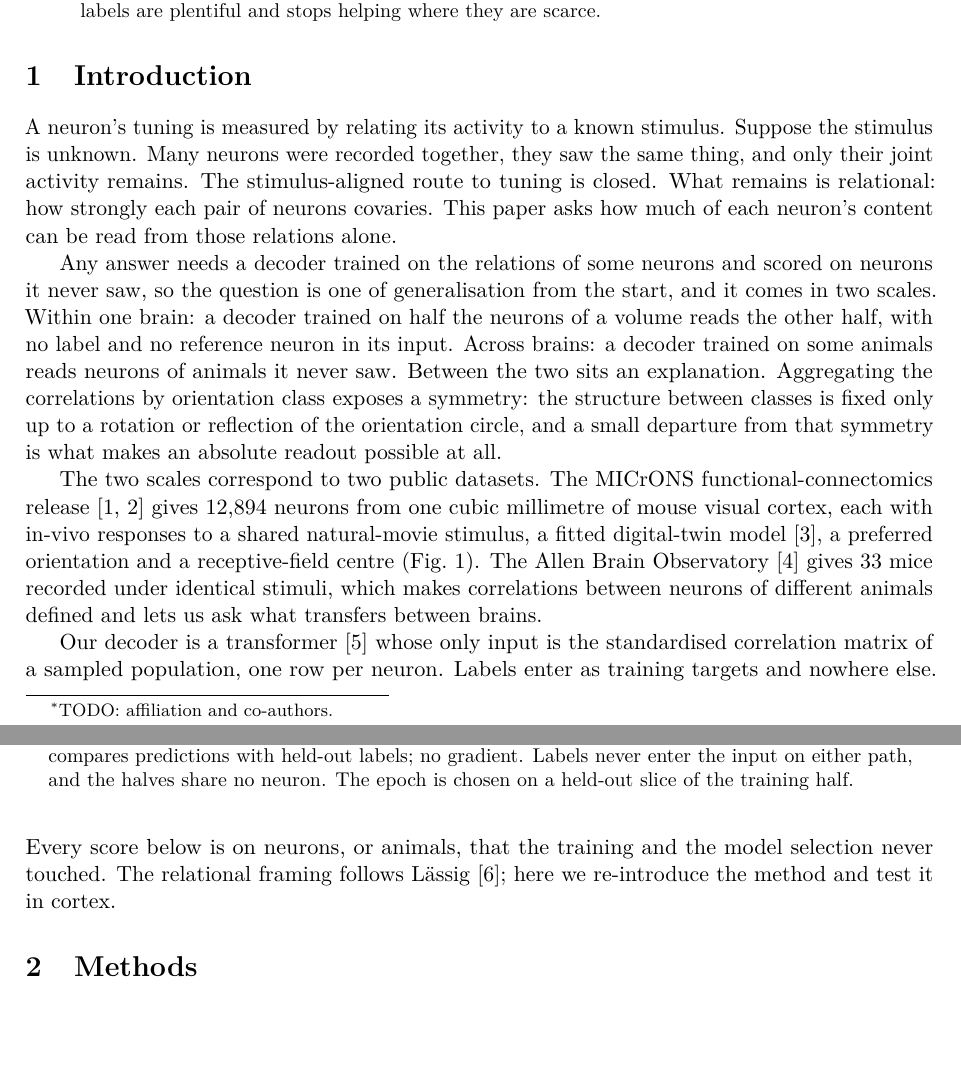
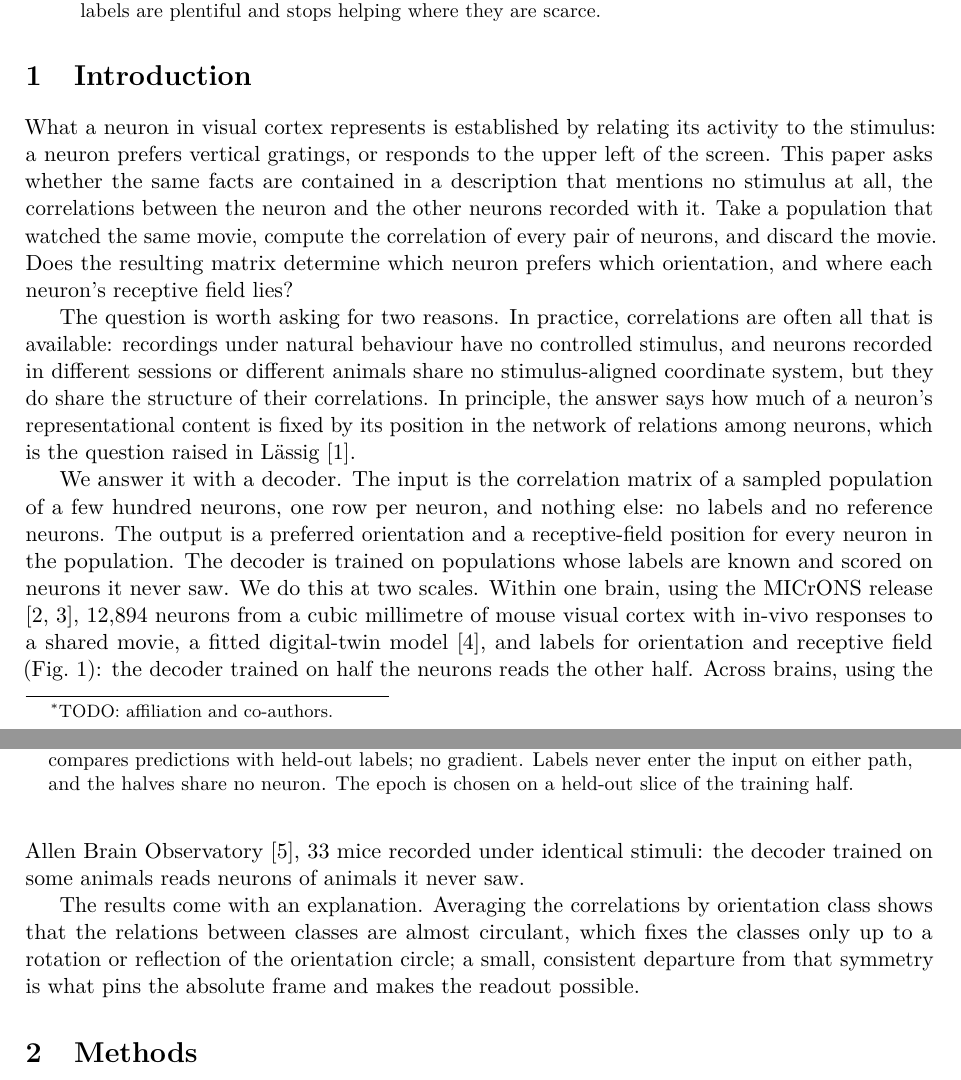
Before and after one commit to entropicbloom/intentionality, a LaTeX paper (microns_ambiguity/paper/main.tex): two parts of pages 1 and 2 of 12, joined at a grey line, cut so that both start at the same text, the shorter picture padded with empty space. Compiled offline with pdfLaTeX.

Commit message:
Paper intro rewritten for a reader new to the topic
Co-Authored-By: Claude Fable 5.1 <noreply@anthropic.com>
Claude-Session: https://claude.ai/code/session_01LETEXXu2w15URiHQ6at3NF

```diff
--- a/microns_ambiguity/paper/main.tex
+++ b/microns_ambiguity/paper/main.tex
@@ -30,13 +30,13 @@ Record many neurons while they watch the same stimulus, then discard the stimulu
 
 \section{Introduction}
 
-A neuron's tuning is measured by relating its activity to a known stimulus. Suppose the stimulus is unknown. Many neurons were recorded together, they saw the same thing, and only their joint activity remains. The stimulus-aligned route to tuning is closed. What remains is relational: how strongly each pair of neurons covaries. This paper asks how much of each neuron's content can be read from those relations alone.
+What a neuron in visual cortex represents is established by relating its activity to the stimulus: a neuron prefers vertical gratings, or responds to the upper left of the screen. This paper asks whether the same facts are contained in a description that mentions no stimulus at all, the correlations between the neuron and the other neurons recorded with it. Take a population that watched the same movie, compute the correlation of every pair of neurons, and discard the movie. Does the resulting matrix determine which neuron prefers which orientation, and where each neuron's receptive field lies?
 
-Any answer needs a decoder trained on the relations of some neurons and scored on neurons it never saw, so the question is one of generalisation from the start, and it comes in two scales. Within one brain: a decoder trained on half the neurons of a volume reads the other half, with no label and no reference neuron in its input. Across brains: a decoder trained on some animals reads neurons of animals it never saw. Between the two sits an explanation. Aggregating the correlations by orientation class exposes a symmetry: the structure between classes is fixed only up to a rotation or reflection of the orientation circle, and a small departure from that symmetry is what makes an absolute readout possible at all.
+The question is worth asking for two reasons. In practice, correlations are often all that is available: recordings under natural behaviour have no controlled stimulus, and neurons recorded in different sessions or different animals share no stimulus-aligned coordinate system, but they do share the structure of their correlations. In principle, the answer says how much of a neuron's representational content is fixed by its position in the network of relations among neurons, which is the question raised in \citet{framework2025}.
 
-The two scales correspond to two public datasets. The MICrONS functional-connectomics release \citep{ding2025,microns2025} gives 12,894 neurons from one cubic millimetre of mouse visual cortex, each with in-vivo responses to a shared natural-movie stimulus, a fitted digital-twin model \citep{wang2025}, a preferred orientation and a receptive-field centre (Fig.~\ref{fig:pipeline}). The Allen Brain Observatory \citep{devries2020} gives 33 mice recorded under identical stimuli, which makes correlations between neurons of different animals defined and lets us ask what transfers between brains.
+We answer it with a decoder. The input is the correlation matrix of a sampled population of a few hundred neurons, one row per neuron, and nothing else: no labels and no reference neurons. The output is a preferred orientation and a receptive-field position for every neuron in the population. The decoder is trained on populations whose labels are known and scored on neurons it never saw. We do this at two scales. Within one brain, using the MICrONS release \citep{ding2025,microns2025}, 12,894 neurons from a cubic millimetre of mouse visual cortex with in-vivo responses to a shared movie, a fitted digital-twin model \citep{wang2025}, and labels for orientation and receptive field (Fig.~\ref{fig:pipeline}): the decoder trained on half the neurons reads the other half. Across brains, using the Allen Brain Observatory \citep{devries2020}, 33 mice recorded under identical stimuli: the decoder trained on some animals reads neurons of animals it never saw.
 
-Our decoder is a transformer \citep{vaswani2017} whose only input is the standardised correlation matrix of a sampled population, one row per neuron. Labels enter as training targets and nowhere else. Every score below is on neurons, or animals, that the training and the model selection never touched. The relational framing follows \citet{framework2025}; here we re-introduce the method and test it in cortex.
+The results come with an explanation. Averaging the correlations by orientation class shows that the relations between classes are almost circulant, which fixes the classes only up to a rotation or reflection of the orientation circle; a small, consistent departure from that symmetry is what pins the absolute frame and makes the readout possible.
 
 \begin{figure}[tbp]
   \centering
```
Also changed, not shown: microns_ambiguity/paper_draft.md (+4 -4 lines), microns_ambiguity/paper/main.pdf.
